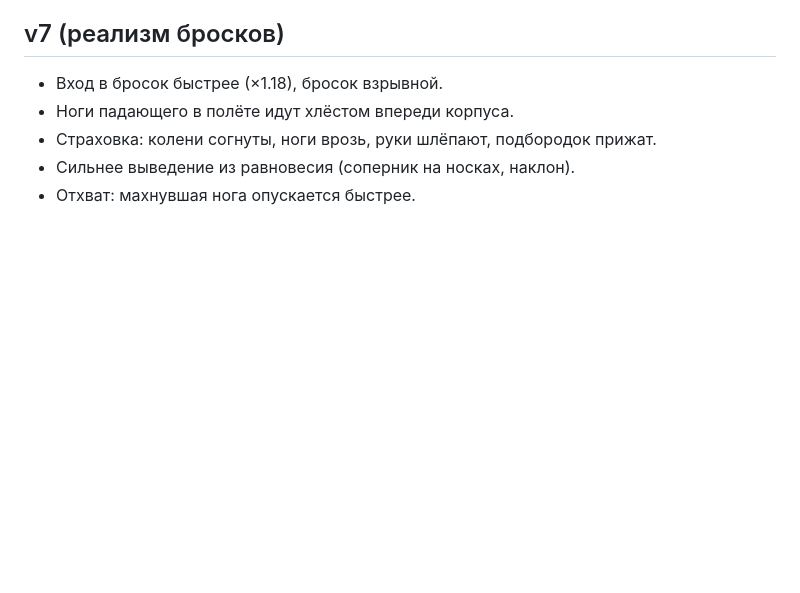
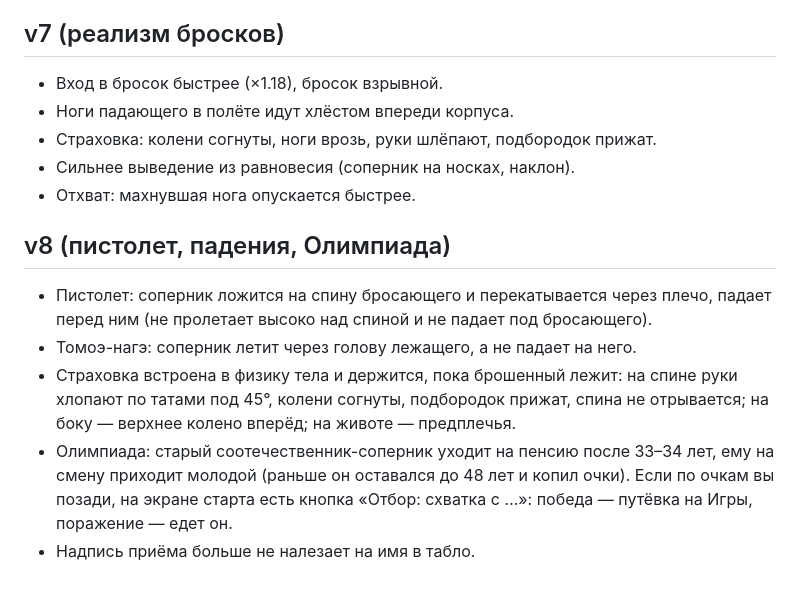
Before and after one commit to emwat6767/gta.brauser.game, a Markdown page: JUDO_SPEC.md, the part around the change. GitHub-like rendering; blank space fills up the shorter version.

Commit message:
Judo notes v8: pistol over the back, held breakfall, Olympic trial
Co-Authored-By: Claude Opus 5.5 <noreply@anthropic.com>
Claude-Session: https://claude.ai/code/session_01DQtnHWTACCgVak38uQTBT8

```diff
--- a/JUDO_SPEC.md
+++ b/JUDO_SPEC.md
@@ -100,3 +100,10 @@
 - Страховка: колени согнуты, ноги врозь, руки шлёпают, подбородок прижат.
 - Сильнее выведение из равновесия (соперник на носках, наклон).
 - Отхват: махнувшая нога опускается быстрее.
+
+## v8 (пистолет, падения, Олимпиада)
+- Пистолет: соперник ложится на спину бросающего и перекатывается через плечо, падает перед ним (не пролетает высоко над спиной и не падает под бросающего).
+- Томоэ-нагэ: соперник летит через голову лежащего, а не падает на него.
+- Страховка встроена в физику тела и держится, пока брошенный лежит: на спине руки хлопают по татами под 45°, колени согнуты, подбородок прижат, спина не отрывается; на боку — верхнее колено вперёд; на животе — предплечья.
+- Олимпиада: старый соотечественник-соперник уходит на пенсию после 33–34 лет, ему на смену приходит молодой (раньше он оставался до 48 лет и копил очки). Если по очкам вы позади, на экране старта есть кнопка «Отбор: схватка с …»: победа — путёвка на Игры, поражение — едет он.
+- Надпись приёма больше не налезает на имя в табло.
```
